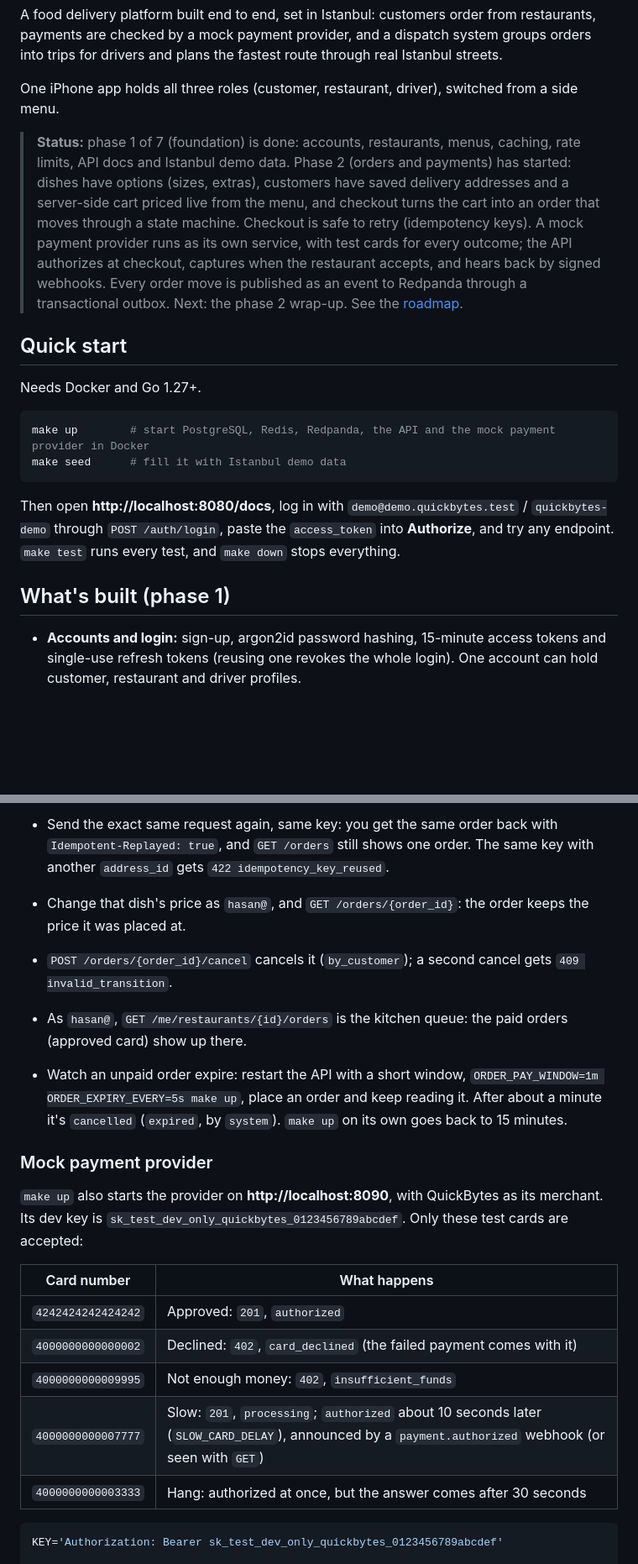
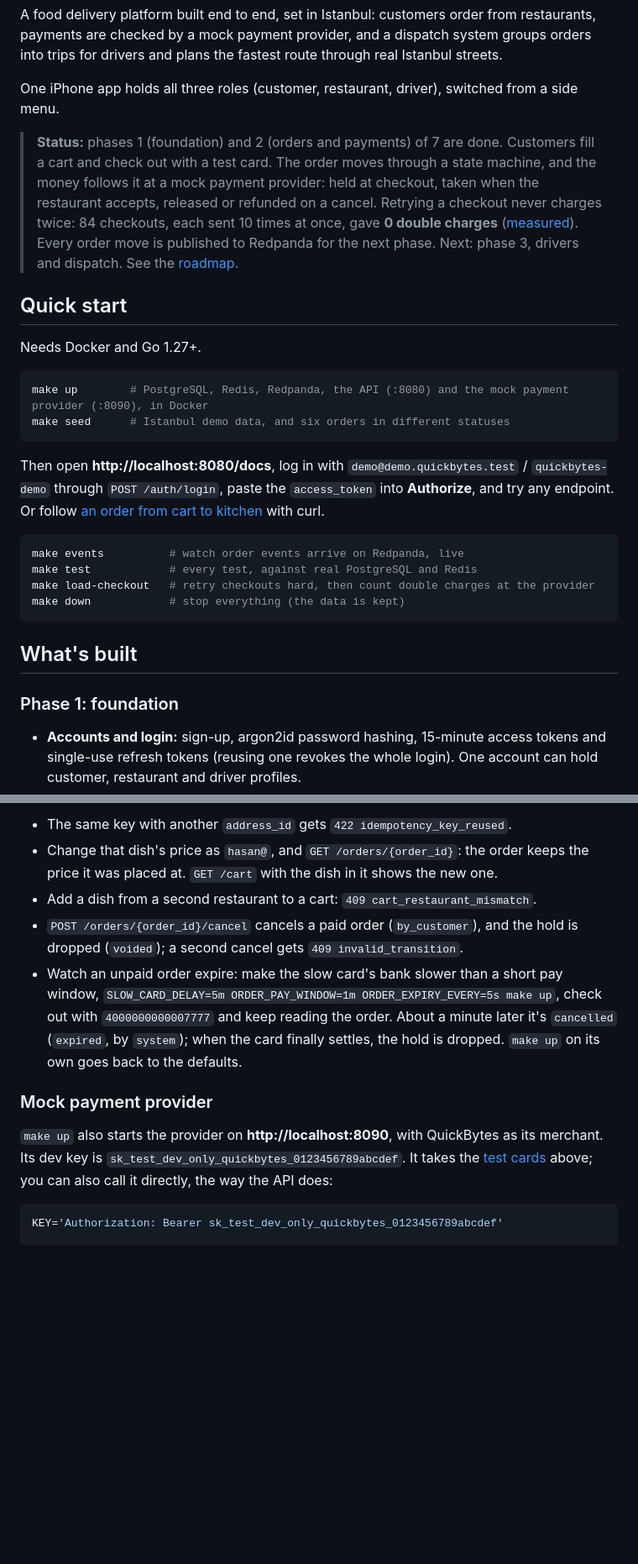
Before and after one commit to atalaymudanyali/quickbytes, a Markdown page: README.md, 2 parts joined by grey strips. Shown at 84% size. Rendered like a GitHub page; blank space fills up the shorter version.

````diff
--- a/README.md
+++ b/README.md
@@ -10,32 +10,39 @@ Istanbul streets.
 One iPhone app holds all three roles (customer, restaurant, driver), switched from a
 side menu.
 
-> **Status:** phase 1 of 7 (foundation) is done: accounts, restaurants, menus,
-> caching, rate limits, API docs and Istanbul demo data. Phase 2 (orders and payments)
-> has started: dishes have options (sizes, extras), customers have saved delivery
-> addresses and a server-side cart priced live from the menu, and checkout turns the
-> cart into an order that moves through a state machine. Checkout is safe to retry
-> (idempotency keys). A mock payment provider runs as its own service, with test
-> cards for every outcome; the API authorizes at checkout, captures when the
-> restaurant accepts, and hears back by signed webhooks. Every order move is
-> published as an event to Redpanda through a transactional outbox. Next: the
-> phase 2 wrap-up. See the [roadmap](#roadmap).
+> **Status:** phases 1 (foundation) and 2 (orders and payments) of 7 are done.
+> Customers fill a cart and check out with a test card. The order moves through a
+> state machine, and the money follows it at a mock payment provider: held at
+> checkout, taken when the restaurant accepts, released or refunded on a cancel.
+> Retrying a checkout never charges twice: 84 checkouts, each sent 10 times at once,
+> gave **0 double charges** ([measured](#checkout-retried-hard-never-charged-twice)).
+> Every order move is published to Redpanda for the next phase. Next: phase 3,
+> drivers and dispatch. See the [roadmap](#roadmap).
 
 ## Quick start
 
 Needs Docker and Go 1.27+.
 
 ```bash
-make up        # start PostgreSQL, Redis, Redpanda, the API and the mock payment provider in Docker
-make seed      # fill it with Istanbul demo data
+make up        # PostgreSQL, Redis, Redpanda, the API (:8080) and the mock payment provider (:8090), in Docker
+make seed      # Istanbul demo data, and six orders in different statuses
 ```
 
 Then open **http://localhost:8080/docs**, log in with
 `demo@demo.quickbytes.test` / `quickbytes-demo` through `POST /auth/login`, paste the
-`access_token` into **Authorize**, and try any endpoint. `make test` runs every test,
-and `make down` stops everything.
+`access_token` into **Authorize**, and try any endpoint. Or follow
+[an order from cart to kitchen](#an-order-from-cart-to-kitchen) with curl.
 
-## What's built (phase 1)
+```bash
+make events          # watch order events arrive on Redpanda, live
+make test            # every test, against real PostgreSQL and Redis
+make load-checkout   # retry checkouts hard, then count double charges at the provider
+make down            # stop everything (the data is kept)
+```
+
+## What's built
+
+### Phase 1: foundation
 
 - **Accounts and login:** sign-up, argon2id password hashing, 15-minute access tokens
   and single-use refresh tokens (reusing one revokes the whole login). One account
@@ -418,32 +407,23 @@ Then:
 
-- Send the exact same request again, same key: you get the same order back with
-  `Idempotent-Replayed: true`, and `GET /orders` still shows one order. The same
-  key with another `address_id` gets `422 idempotency_key_reused`.
-
+- The same key with another `address_id` gets `422 idempotency_key_reused`.
 - Change that dish's price as `hasan@`, and `GET /orders/{order_id}`: the order
-  keeps the price it was placed at.
-- `POST /orders/{order_id}/cancel` cancels it (`by_customer`); a second cancel gets
-  `409 invalid_transition`.
-- As `hasan@`, `GET /me/restaurants/{id}/orders` is the kitchen queue: the paid
-  orders (approved card) show up there.
-- Watch an unpaid order expire: restart the API with a short window,
-  `ORDER_PAY_WINDOW=1m ORDER_EXPIRY_EVERY=5s make up`, place an order and keep
-  reading it. After about a minute it's `cancelled` (`expired`, by `system`).
-  `make up` on its own goes back to 15 minutes.
+  keeps the price it was placed at. `GET /cart` with the dish in it shows the new
+  one.
+- Add a dish from a second restaurant to a cart: `409 cart_restaurant_mismatch`.
+- `POST /orders/{order_id}/cancel` cancels a paid order (`by_customer`), and the
+  hold is dropped (`voided`); a second cancel gets `409 invalid_transition`.
+- Watch an unpaid order expire: make the slow card's bank slower than a short
+  pay window, `SLOW_CARD_DELAY=5m ORDER_PAY_WINDOW=1m ORDER_EXPIRY_EVERY=5s make up`,
+  check out with `4000000000007777` and keep reading the order. About a minute
+  later it's `cancelled` (`expired`, by `system`); when the card finally settles,
+  the hold is dropped. `make up` on its own goes back to the defaults.
 
 ### Mock payment provider
 
 `make up` also starts the provider on **http://localhost:8090**, with QuickBytes as
-its merchant. Its dev key is `sk_test_dev_only_quickbytes_0123456789abcdef`. Only
-these test cards are accepted:
-
-| Card number | What happens |
-|---|---|
-| `4242424242424242` | Approved: `201`, `authorized` |
-| `4000000000000002` | Declined: `402`, `card_declined` (the failed payment comes with it) |
-| `4000000000009995` | Not enough money: `402`, `insufficient_funds` |
-| `4000000000007777` | Slow: `201`, `processing`; `authorized` about 10 seconds later (`SLOW_CARD_DELAY`), announced by a `payment.authorized` webhook (or seen with `GET`) |
-| `4000000000003333` | Hang: authorized at once, but the answer comes after 30 seconds |
+its merchant. Its dev key is `sk_test_dev_only_quickbytes_0123456789abcdef`. It
+takes the [test cards](#test-cards) above; you can also call it directly, the way
+the API does:
 
 ```bash
 KEY='Authorization: Bearer sk_test_dev_only_quickbytes_0123456789abcdef'
````
Also changed, not shown: other parts of README.md (+111 -128 lines).
